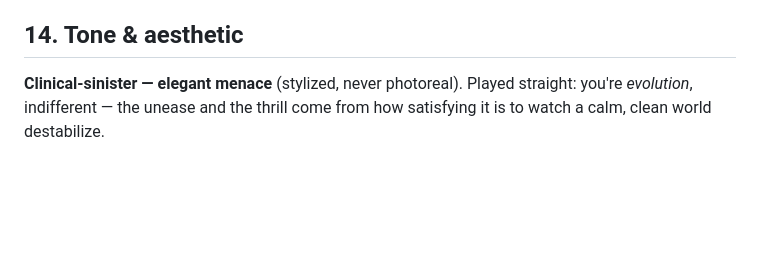
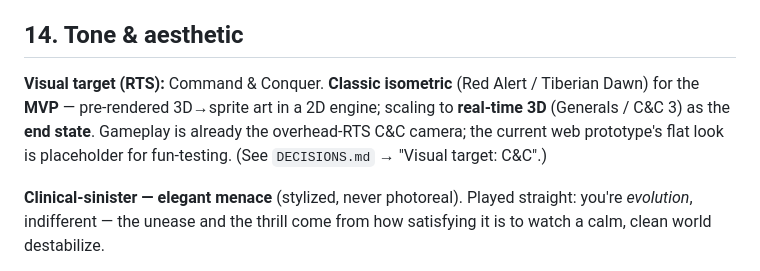
Before and after one commit to bwinning11/Germ_warfare, a Markdown page: docs/2026-06-01-germ-warfare-contours.md, the part around the change. Drawn GitHub-style; blank space fills up the shorter version.

```diff
--- a/docs/2026-06-01-germ-warfare-contours.md
+++ b/docs/2026-06-01-germ-warfare-contours.md
@@ -249,6 +249,8 @@ A **horizontal-unlock** roguelite (Slay the Spire model): a *run* = one campaign
 
 ## 14. Tone & aesthetic
 
+**Visual target (RTS):** Command & Conquer. **Classic isometric** (Red Alert / Tiberian Dawn) for the **MVP** — pre-rendered 3D→sprite art in a 2D engine; scaling to **real-time 3D** (Generals / C&C 3) as the **end state**. Gameplay is already the overhead-RTS C&C camera; the current web prototype's flat look is placeholder for fun-testing. (See `DECISIONS.md` → "Visual target: C&C".)
+
 **Clinical-sinister — elegant menace** (stylized, never photoreal). Played straight: you're *evolution*, indifferent — the unease and the thrill come from how satisfying it is to watch a calm, clean world destabilize.
 
 - **Signature image:** the disease's signature color creeping across a cold, clean world map — "the world falling," refined.
```
Also changed, not shown: DECISIONS.md (+18 -0 lines).
